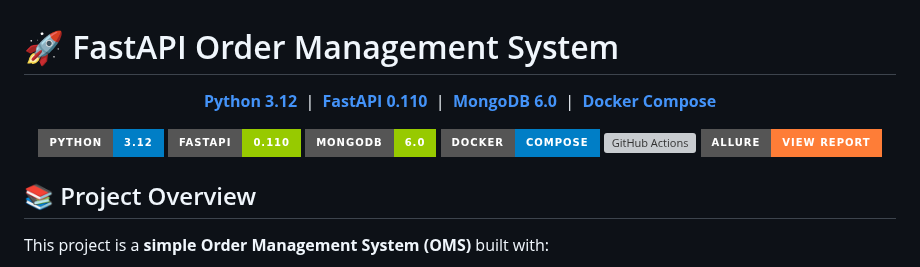
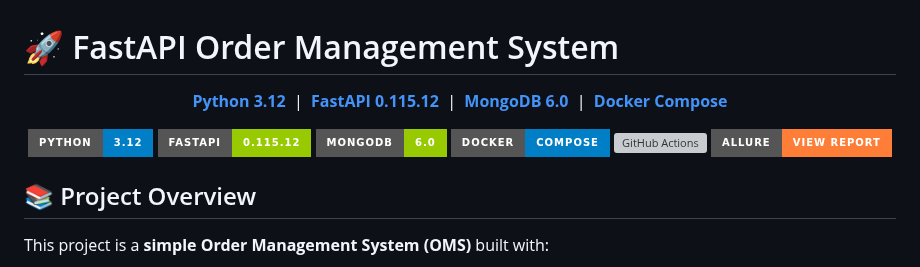
Before and after one commit to shlomi10/fastapi-order-management, a Markdown page: README.md, the part around the change. Drawn GitHub-style; badges without logos; grey boxes are pictures that could not be loaded.

```diff
--- a/README.md
+++ b/README.md
@@ -3,12 +3,12 @@
 <div align="center">
 
 **[Python 3.12](https://www.python.org/)** &nbsp;|&nbsp;
-**[FastAPI 0.110](https://fastapi.tiangolo.com/)** &nbsp;|&nbsp;
+**[FastAPI 0.115.12](https://fastapi.tiangolo.com/)** &nbsp;|&nbsp;
 **[MongoDB 6.0](https://www.mongodb.com/)** &nbsp;|&nbsp;
 **[Docker Compose](https://docs.docker.com/compose/)**
 
 [![Python](https://img.shields.io/badge/Python-3.12-blue.svg?style=for-the-badge&logo=python)](https://www.python.org/)
-[![FastAPI](https://img.shields.io/badge/FastAPI-0.110-green.svg?style=for-the-badge&logo=fastapi)](https://fastapi.tiangolo.com/)
+[![FastAPI](https://img.shields.io/badge/FastAPI-0.115.12-green.svg?style=for-the-badge&logo=fastapi)](https://fastapi.tiangolo.com/)
 [![MongoDB](https://img.shields.io/badge/MongoDB-6.0-green.svg?style=for-the-badge&logo=mongodb)](https://www.mongodb.com/)
 [![Docker](https://img.shields.io/badge/Docker-Compose-blue.svg?style=for-the-badge&logo=docker)](https://docs.docker.com/compose/)
 [![GitHub Actions](https://img.shields.io/github/actions/workflow/status/shlomi10/fastapi-order-management/ci.yml?branch=main&label=CI%20Build&style=for-the-badge&logo=github-actions)](https://github.com/shlomi10/fastapi-order-management/actions)
```
